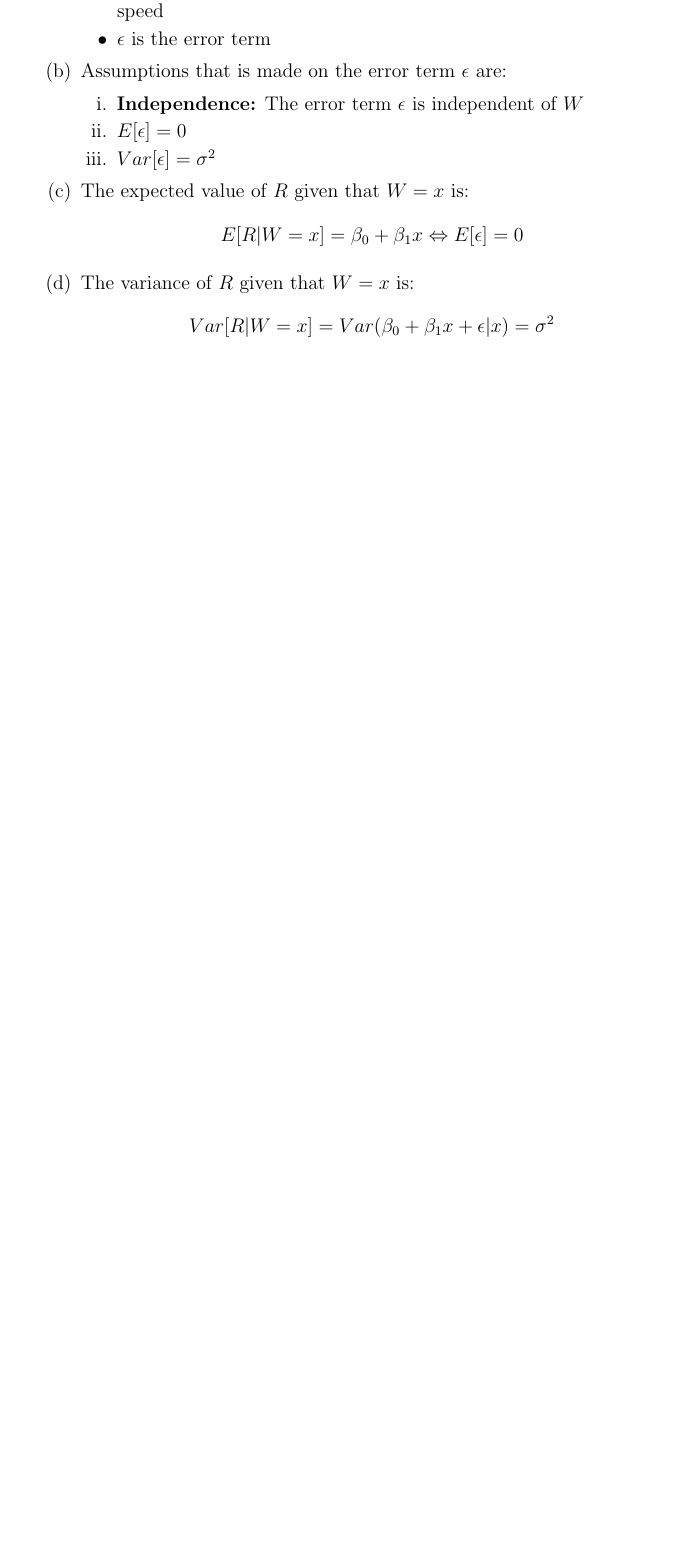
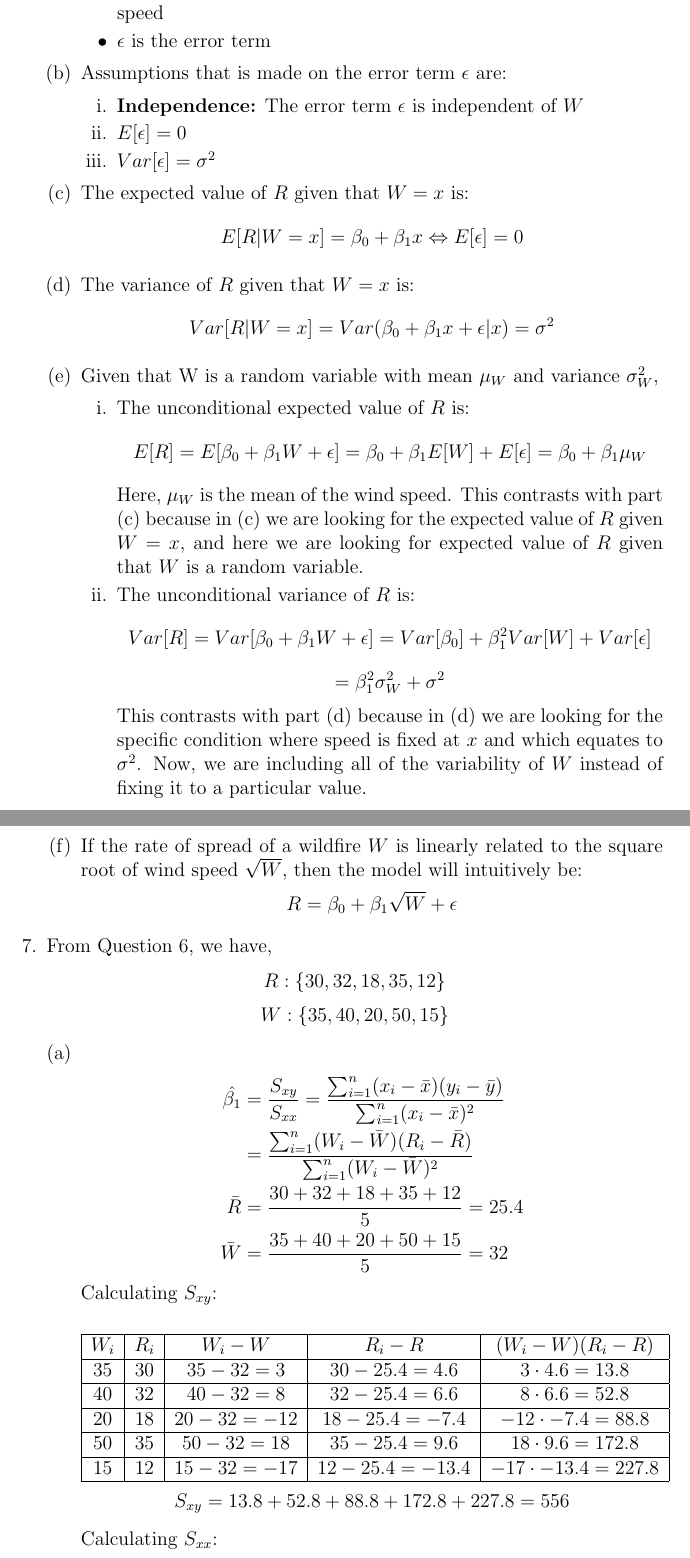
Before and after one commit to rinmeng/DATA310, a LaTeX document (a1/a1.tex): part of page 11 of 11 before the commit and two parts of pages 11 and 12 of 13 after it, the two joined at a grey line, cut so that both start at the same text, the shorter picture padded with empty space. Compiled offline with pdfLaTeX.

Commit message:
Update Assignment 1 LaTeX files: increase last page count to 13 and update log timestamps

```diff
--- a/a1/a1.tex
+++ b/a1/a1.tex
@@ -282,4 +282,56 @@
             \[ E[R|W = x] = \beta_0 + \beta_1 x \Leftrightarrow E[\epsilon] = 0\]
             \item The variance of $R$ given that $W = x$ is:
             \[ Var[R|W = x] = Var(\beta_0 + \beta_1 x + \epsilon|x) = \sigma^2 \]
+            \item Given that W is a random variable with mean $\mu_W$ and variance $\sigma_W^2$,
+            \begin{enumerate}[i.]
+                \item The unconditional expected value of $R$ is:
+                \[ E[R] =  E[\beta_0 + \beta_1 W + \epsilon] = \beta_0 + \beta_1 E[W] + E[\epsilon] = \beta_0 + \beta_1 \mu_W \]
+                Here, $\mu_W$ is the mean of the wind speed. This contrasts with part (c) because in (c) we are looking for the expected value of
+                $R$ given $W = x$, and here we are looking for expected value of $R$ given that $W$ is a random variable.
+                \item The unconditional variance of $R$ is:
+                \[ Var[R] = Var[\beta_0 + \beta_1 W + \epsilon] = Var[\beta_0] + \beta_1^2 Var[W] + Var[\epsilon] \]
+                \[= \beta_1^2 \sigma_W^2 + \sigma^2 \]
+                This contrasts with part (d) because in (d) we are looking for the specific condition where speed
+                 is fixed at $x$ and which equates to $\sigma^2$. Now, we are including all of the variability of $W$ instead of fixing it to a particular value.
+            \end{enumerate}
+            \item If the rate of spread of a wildfire $W$ is linearly related to the square root of wind speed $\sqrt{W}$,
+            then the model will intuitively be:
+            \[ R = \beta_0 + \beta_1 \sqrt{W} + \epsilon\]
+
         \end{enumerate}
+        \item
+        From Question 6, we have, \
+        \[R : \{ 30, 32, 18, 35, 12 \} \]
+        \[W : \{ 35, 40, 20, 50, 15 \} \]
+        \begin{enumerate}[(a)]
+            \item
+            \begin{align*}
+                \hat{\beta_1} &= \frac{S_{xy}}{S_{xx}} = \frac{\sum_{i=1}^{n} (x_i - \bar{x})(y_i - \bar{y})}{\sum_{i=1}^{n} (x_i - \bar{x})^2} \\
+                &= \frac{\sum_{i=1}^{n} (W_i - \bar{W})(R_i - \bar{R})}{\sum_{i=1}^{n} (W_i - \bar{W})^2} \\
+                \bar{R} &= \frac{30 + 32 + 18 + 35 + 12}{5} = 25.4 \\
+                \bar{W} &= \frac{35 + 40 + 20 + 50 + 15}{5} = 32
+            \end{align*}
+            Calculating $S_{xy}$:
+            \begin{center}
+                \begin{tabular}{|c|c|c|c|c|}
+                    \hline
+                    $W_i$ & $R_i$ & $W_i - \bar{W}$ & $R_i - \bar{R}$ & $(W_i - \bar{W})(R_i - \bar{R})$\\
+                    \hline
+                    35 & 30 & $35 - 32 = 3$ & $30 - 25.4 = 4.6$ & $3 \cdot 4.6 = 13.8$ \\
+                    \hline
+                    40 & 32 & $40 - 32 = 8$ & $32 - 25.4 = 6.6$ & $8 \cdot 6.6 = 52.8$ \\
+                    \hline
+                    20 & 18 & $20 - 32 = -12$ & $18 - 25.4 = -7.4$ & $-12 \cdot -7.4 = 88.8$ \\
+                    \hline
+                    50 & 35 & $50 - 32 = 18$ & $35 - 25.4 = 9.6$ & $18 \cdot 9.6 = 172.8$ \\
+                    \hline
+                    15 & 12 & $15 - 32 = -17$ & $12 - 25.4 = -13.4$ & $-17 \cdot -13.4 = 227.8$ \\
+                    \hline
+                \end{tabular}
+                \[ S_{xy} = 13.8 + 52.8 + 88.8 + 172.8 + 227.8 = 556 \]
+            \end{center}
+            Calculating $S_{xx}$:
+            \begin{center}
+                \begin{tabular}{|c|c|c|c|}
+                    \hline
+                    $W_i$ & $W_i - \bar{W}$ & $(W_i - \bar{W})^2$\\
```
Also changed, not shown: a1/a1.pdf, a1/a1.tex (58 more changed lines), 4 other files.
